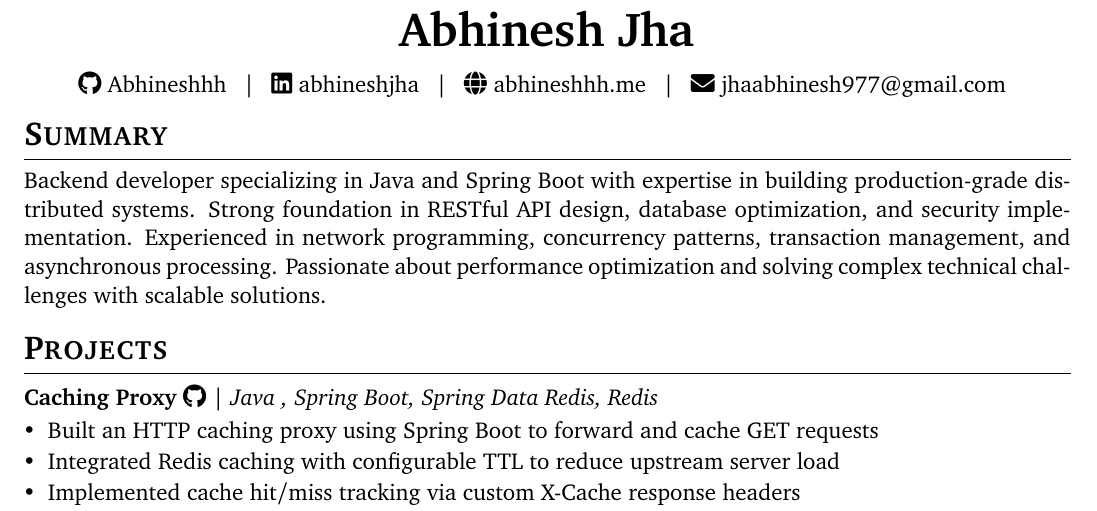
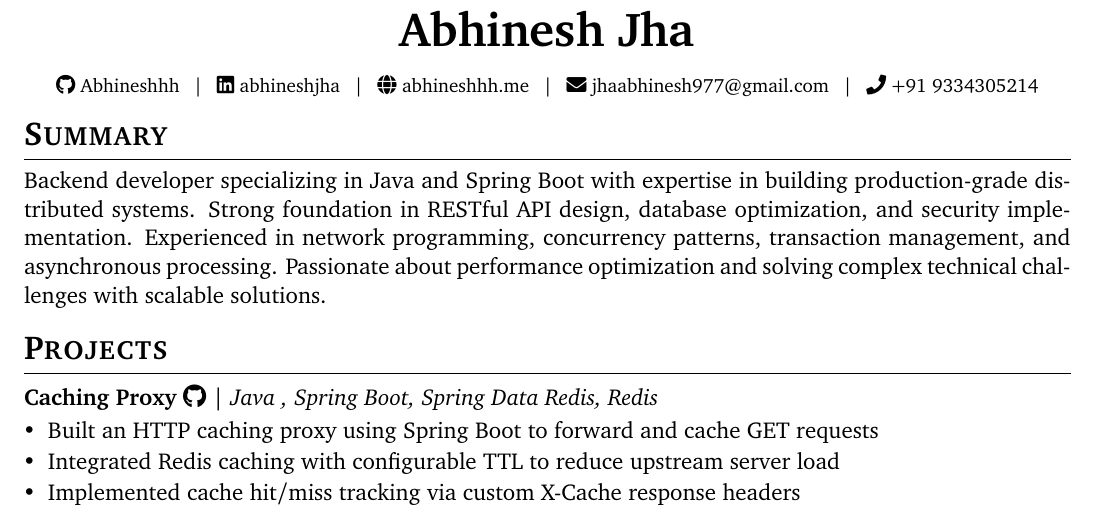
Before and after one commit to Abhineshhh/resume-latex, a LaTeX CV (cv.tex, which reads style/header.tex): part of the page, cut so that both start at the same text. Compiled offline with pdfLaTeX.

Commit message:
revamped readme.md and added phone number

```diff
--- a/style/header.tex
+++ b/style/header.tex
@@ -29,11 +29,12 @@
   \begin{center}
     {\Huge\bfseries Abhinesh Jha}\\
     \vspace{3mm}
-    {\normalsize
+    {\footnotesize
       \faIcon{github} \href{https://github.com/Abhineshhh}{Abhineshhh} \, | \,
       \faIcon{linkedin} \href{https://linkedin.com/in/abhineshjha}{abhineshjha} \, | \,
       \faIcon{globe} \href{https://abhineshhh.me}{abhineshhh.me} \, | \,
-      \faIcon{envelope} \href{mailto:jhaabhinesh977@gmail.com}{jhaabhinesh977@gmail.com} \,
+      \faIcon{envelope} \href{mailto:jhaabhinesh977@gmail.com}{jhaabhinesh977@gmail.com} \, | \,
+      \faIcon{phone} +91 9334305214
     }
   \end{center}
   \vspace{-5mm}
```
Also changed, not shown: README.md, cv.pdf, docs/index.pdf, 2 other files.
